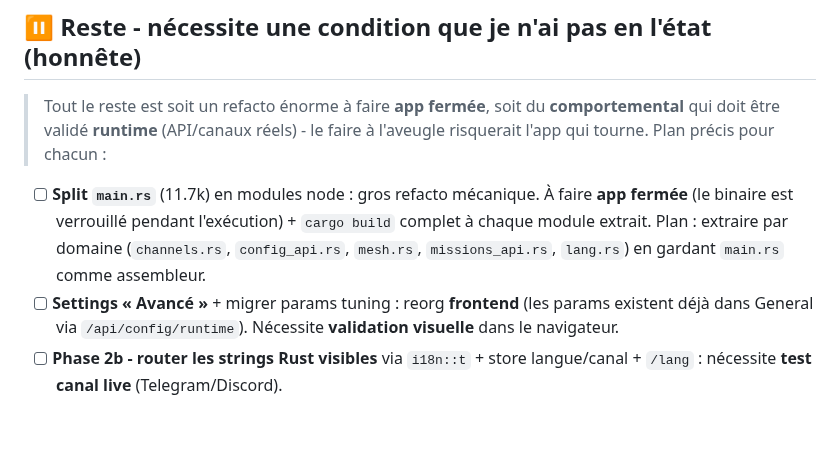
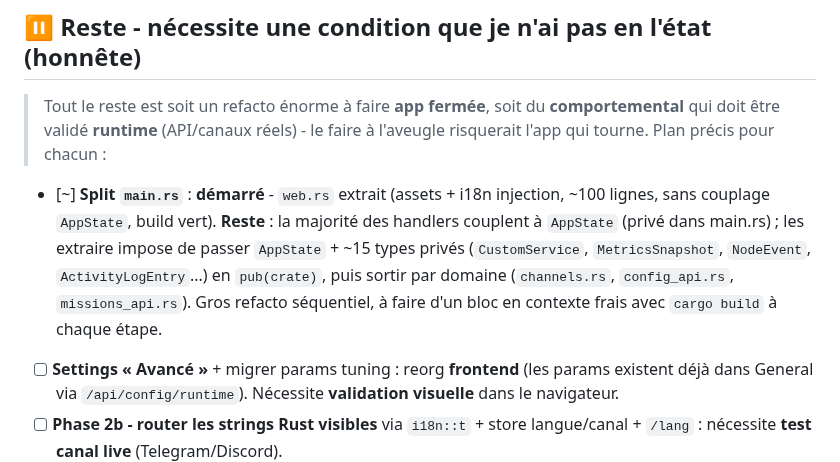
Before and after one commit to infinition/LaRuche, a Markdown page: ROADMAP.md, the part around the change. Rendered like a GitHub page; blank space fills up the shorter version.

Commit message:
docs(roadmap): #42 started (web.rs extracted); remaining split scoped

```diff
--- a/ROADMAP.md
+++ b/ROADMAP.md
@@ -39,7 +39,7 @@ Suivis dans la liste de tâches du dépôt.
 
 ## ⏸️ Reste - nécessite une condition que je n'ai pas en l'état (honnête)
 > Tout le reste est soit un refacto énorme à faire **app fermée**, soit du **comportemental** qui doit être validé **runtime** (API/canaux réels) - le faire à l'aveugle risquerait l'app qui tourne. Plan précis pour chacun :
-- [ ] **Split `main.rs`** (11.7k) en modules node : gros refacto mécanique. À faire **app fermée** (le binaire est verrouillé pendant l'exécution) + `cargo build` complet à chaque module extrait. Plan : extraire par domaine (`channels.rs`, `config_api.rs`, `mesh.rs`, `missions_api.rs`, `lang.rs`) en gardant `main.rs` comme assembleur.
+- [~] **Split `main.rs`** : **démarré** - `web.rs` extrait (assets + i18n injection, ~100 lignes, sans couplage `AppState`, build vert). **Reste** : la majorité des handlers couplent à `AppState` (privé dans main.rs) ; les extraire impose de passer `AppState` + ~15 types privés (`CustomService`, `MetricsSnapshot`, `NodeEvent`, `ActivityLogEntry`...) en `pub(crate)`, puis sortir par domaine (`channels.rs`, `config_api.rs`, `missions_api.rs`). Gros refacto séquentiel, à faire d'un bloc en contexte frais avec `cargo build` à chaque étape.
 - [ ] **Settings « Avancé »** + migrer params tuning : reorg **frontend** (les params existent déjà dans General via `/api/config/runtime`). Nécessite **validation visuelle** dans le navigateur.
 - [ ] **Phase 2b - router les strings Rust visibles** via `i18n::t` + store langue/canal + `/lang` : nécessite **test canal live** (Telegram/Discord).
 - [ ] **`cache_control` (Anthropic)** + **`reasoning_effort`** : changent le **corps des requêtes provider** - à valider contre les **vraies API**.
```
